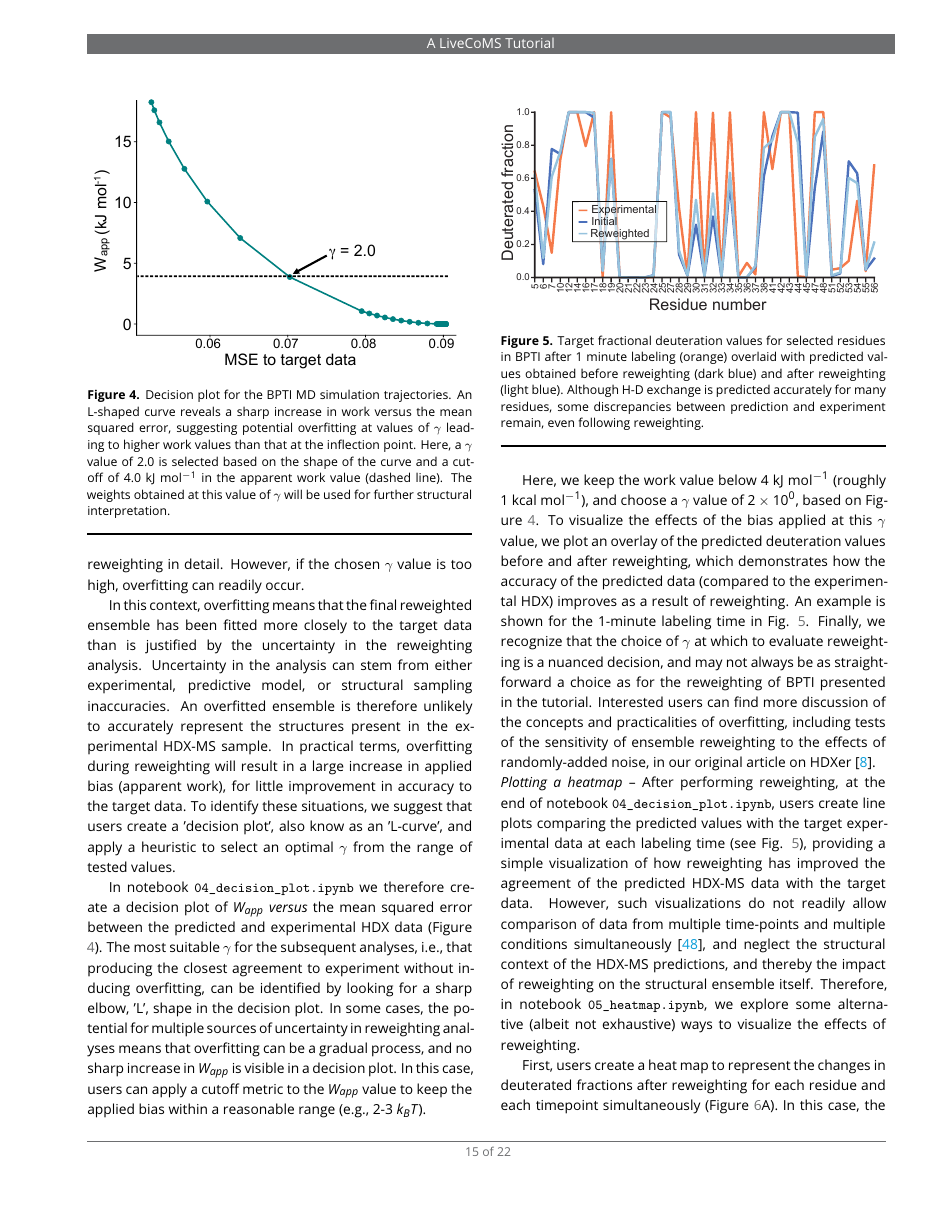
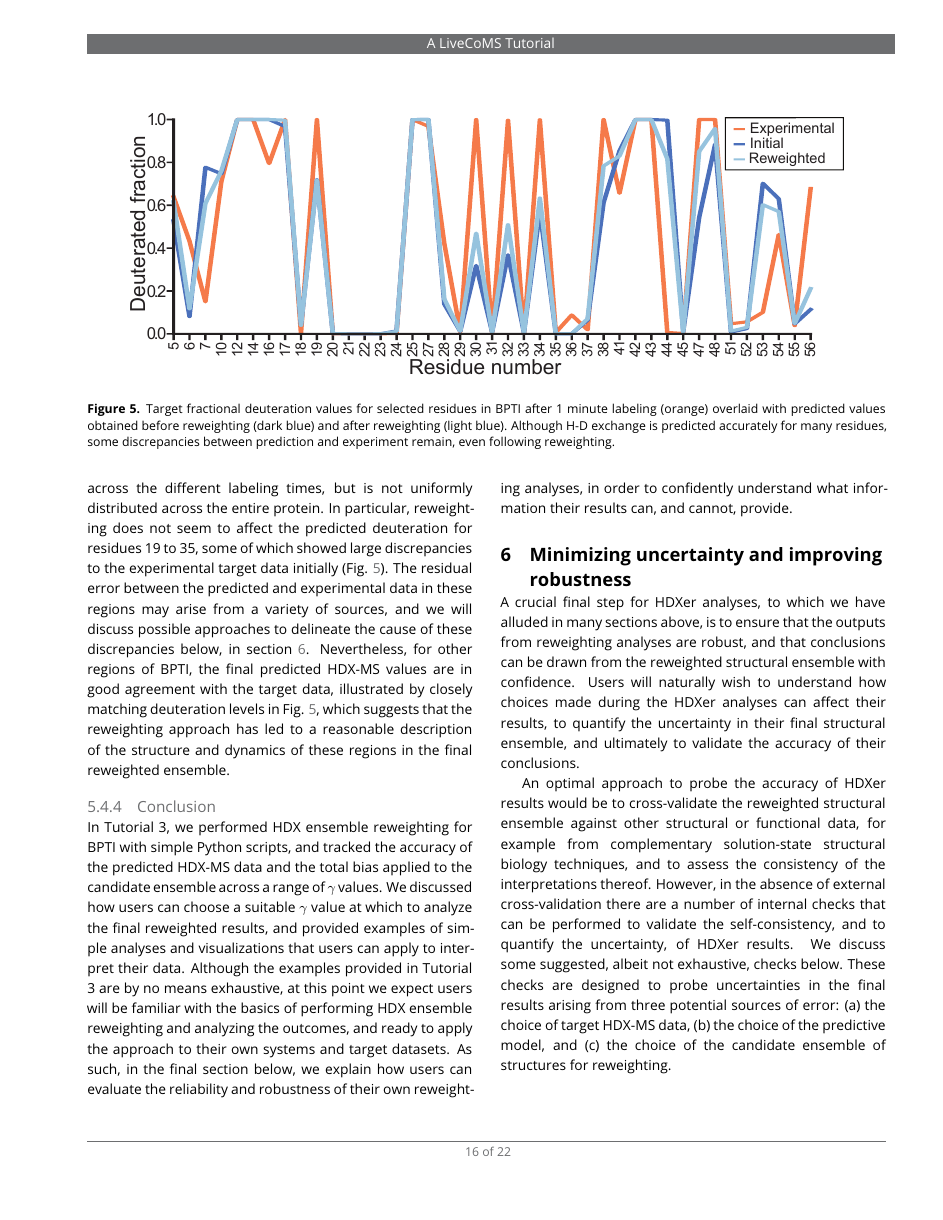
Before and after one commit to Lucy-Forrest-Lab/hdxer_tutorials_livecoms, a LaTeX document (article/hdxer_tutorials_maintext.tex): page 15 of 22 before the commit and page 16 of 22 after it. Compiled offline with pdfLaTeX.

Commit message:
Revision - updates to text size in Figs 5 & 6, promoted to full width

```diff
--- a/article/hdxer_tutorials_maintext.tex
+++ b/article/hdxer_tutorials_maintext.tex
@@ -679,11 +677,12 @@ Interested users can find more discussion of the concepts and practicalities of
 However, such visualizations do not readily allow comparison of data from multiple time-points and multiple conditions simultaneously \cite{Masson2019}, and neglect the structural context of the HDX-MS predictions, and thereby the impact of reweighting on the structural ensemble itself.
 Therefore, in notebook \texttt{05\_heatmap.ipynb}, we explore some alternative (albeit not exhaustive) ways to visualize the effects of reweighting.
 
-\begin{figure}
-    \includegraphics[width=0.98\linewidth]{Fig5_BPTI_lineplot_1min_v2.pdf}
+\begin{figure*}[ht]
+    \centering
+    \includegraphics[width=0.9\linewidth]{Fig5_BPTI_lineplot_1min_v3.pdf}
     \caption{Target fractional deuteration values for selected residues in BPTI after 1 minute labeling (orange) overlaid with predicted values obtained before reweighting (dark blue) and after reweighting (light blue). Although H-D exchange is predicted accurately for many residues, some discrepancies between prediction and experiment remain, even following reweighting.}
     \label{fig:lineplot}
-\end{figure}
+\end{figure*}
 
 First, users create a heat map to represent the changes in deuterated fractions after reweighting for each residue and each timepoint simultaneously (Figure \ref{fig:heatmap}A).
 In this case, the columns correspond to residues in BPTI for which HDX-MS data was predicted, while the rows represent the time points at which exchange was predicted.
@@ -703,2 +703,3 @@ Nevertheless, for other regions of BPTI, the final predicted HDX-MS values are i
     \caption{Effect of reweighting on the predicted deuteration levels in the BPTI structural ensemble. (A) Difference in predicted HDX-MS for each residue at different labeling times shown as a heat map. Red represents an increase in deuteration and blue represents a decrease in deuteration after reweighting. (B) For each labeling timepoint, the difference in HDX is mapped onto an example BPTI crystal structure (protein databank entry 5PTI).}
     \label{fig:heatmap}
+\end{figure*}
```
Also changed, not shown: article/figures/Fig5_BPTI_lineplot_1min_v3.pdf (added), article/figures/Fig6_heatmap+structures.png (deleted), article/figures/Fig6_heatmap+structures_2col.png (added), article/hdxer_tutorials_maintext.tex (18 more changed lines).
